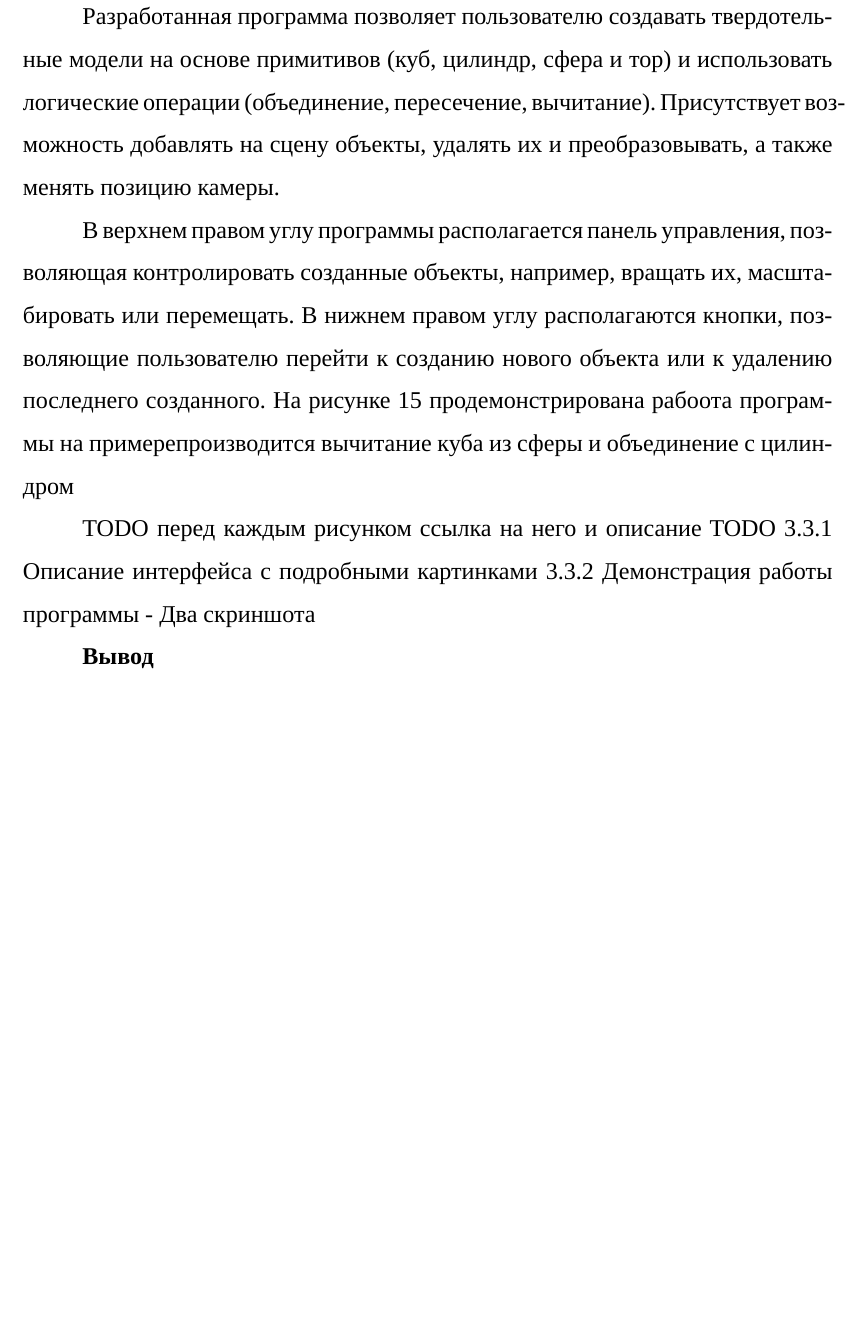
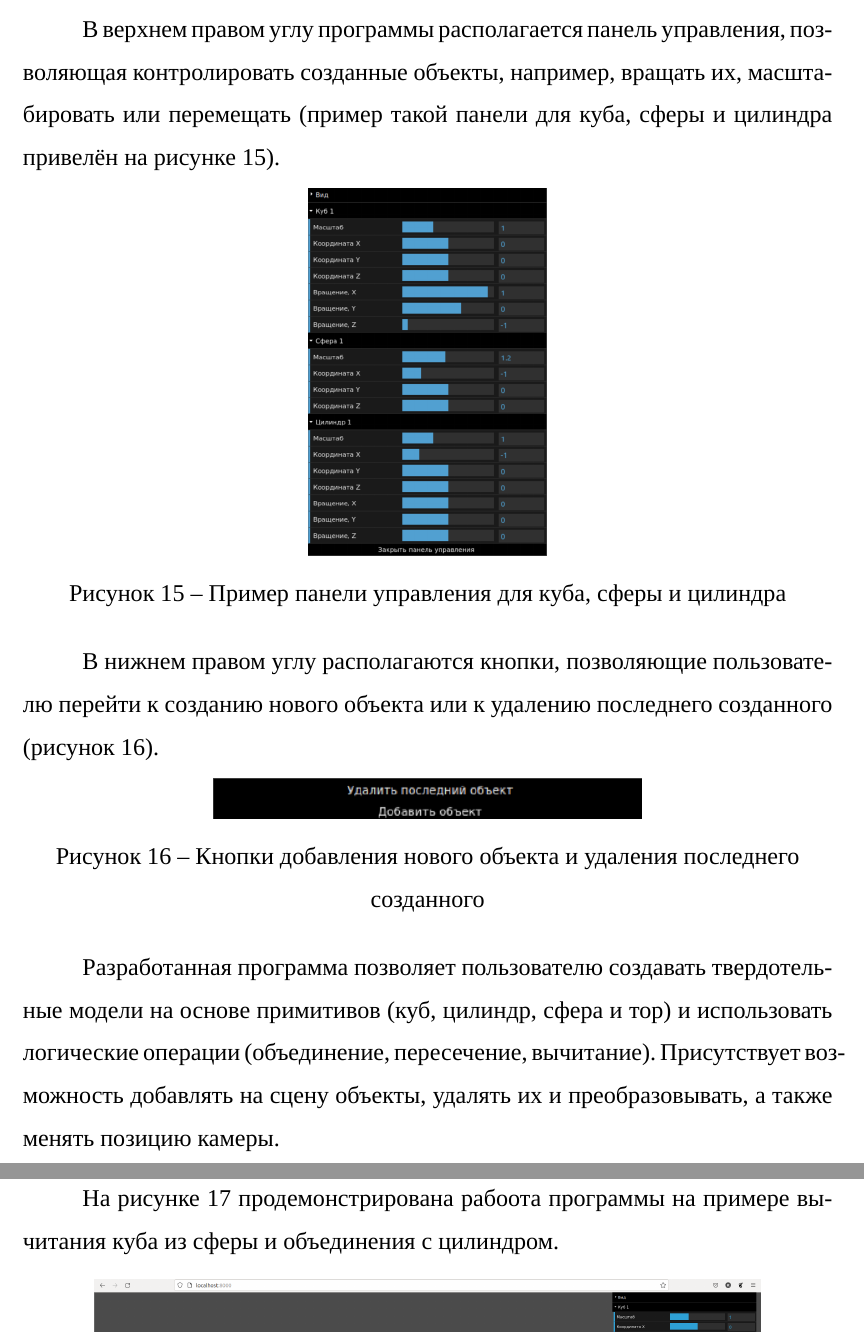
Before and after one commit to kalashkovpaul/bmstu-cg-cw, a LaTeX document (docs/main.tex, which reads docs/30-technology.tex): part of page 36 of 40 before the commit and two parts of pages 36 and 37 of 41 after it, the two joined at a grey line, cut so that both start at the same text, the shorter picture padded with empty space. Compiled offline with LuaLaTeX; a missing font is replaced by an installed copy or a similar font.

Commit message:
Fixed, ready for review

```diff
--- a/docs/30-technology.tex
+++ b/docs/30-technology.tex
@@ -88,14 +88,31 @@
 
 \subsection{Результаты разработки}
 
+\subsubsection{Описание интерфейса}
+
+В верхнем правом углу программы располагается панель управления, позволяющая контролировать созданные объекты, например, вращать их, масштабировать или перемещать (пример такой панели для куба, сферы и цилиндра привелён на рисунке \ref{fig:panel}).
+\begin{figure}[h]
+	\centering
+	\captionsetup{justification=centering}
+	\includegraphics[width=50mm]{img/panel.png}
+	\caption{Пример панели управления для куба, сферы и цилиндра}
+	\label{fig:panel}
+\end{figure}
+
+В нижнем правом углу располагаются кнопки, позволяющие пользователю перейти к созданию нового объекта или к удалению последнего созданного (рисунок \ref{fig:add-buttons}).
+\begin{figure}[h]
+	\centering
+	\captionsetup{justification=centering}
+	\includegraphics[width=90mm]{img/add-buttons.png}
+	\caption{Кнопки добавления нового объекта и удаления последнего созданного}
+	\label{fig:add-buttons}
+\end{figure}
+
 Разработанная программа позволяет пользователю создавать твердотельные модели на основе примитивов (куб, цилиндр, сфера и тор) и использовать логические операции (объединение, пересечение, вычитание). Присутствует возможность добавлять на сцену объекты, удалять их и преобразовывать, а также менять позицию камеры.
 
-В верхнем правом углу программы располагается панель управления, позволяющая контролировать созданные объекты, например, вращать их, масштабировать или перемещать. В нижнем правом углу располагаются кнопки, позволяющие пользователю перейти к созданию нового объекта или к удалению последнего созданного. На рисунке \ref{fig:example} продемонстрирована рабоота программы на примерепроизводится  вычитание куба из сферы и объединение с цилиндром
+\subsubsection{Демонстрация работы программы}
 
-TODO перед каждым рисунком ссылка на него и описание
-TODO
-3.3.1 Описание интерфейса с подробными картинками
-3.3.2 Демонстрация работы программы - Два скриншота
+На рисунке \ref{fig:example-1} продемонстрирована рабоота программы на примере вычитания куба из сферы и объединения с цилиндром.
 
 \begin{figure}[h]
 	\centering
@@ -106,2 +122,3 @@ TODO
-	\label{fig:example}
+		куба, сферы и цилиндра)}
+	\label{fig:example-1}
 \end{figure}
```
Also changed, not shown: docs/30-technology.tex (15 more changed lines).
